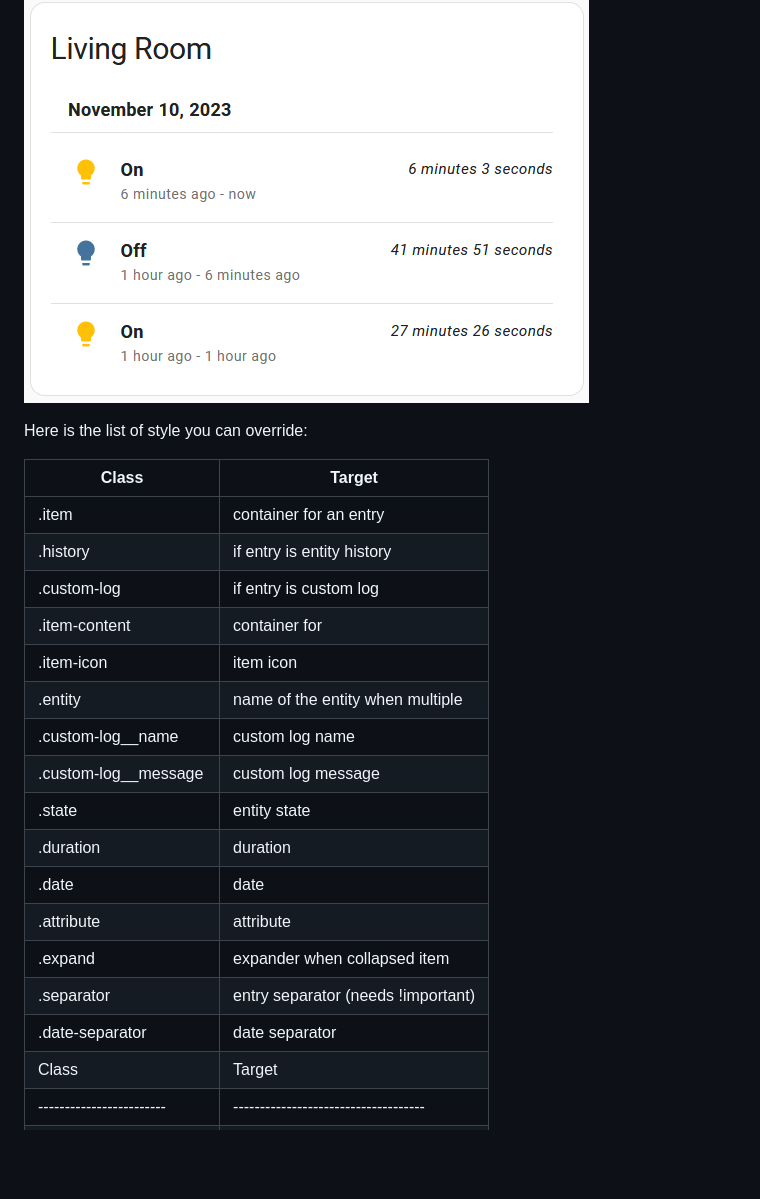
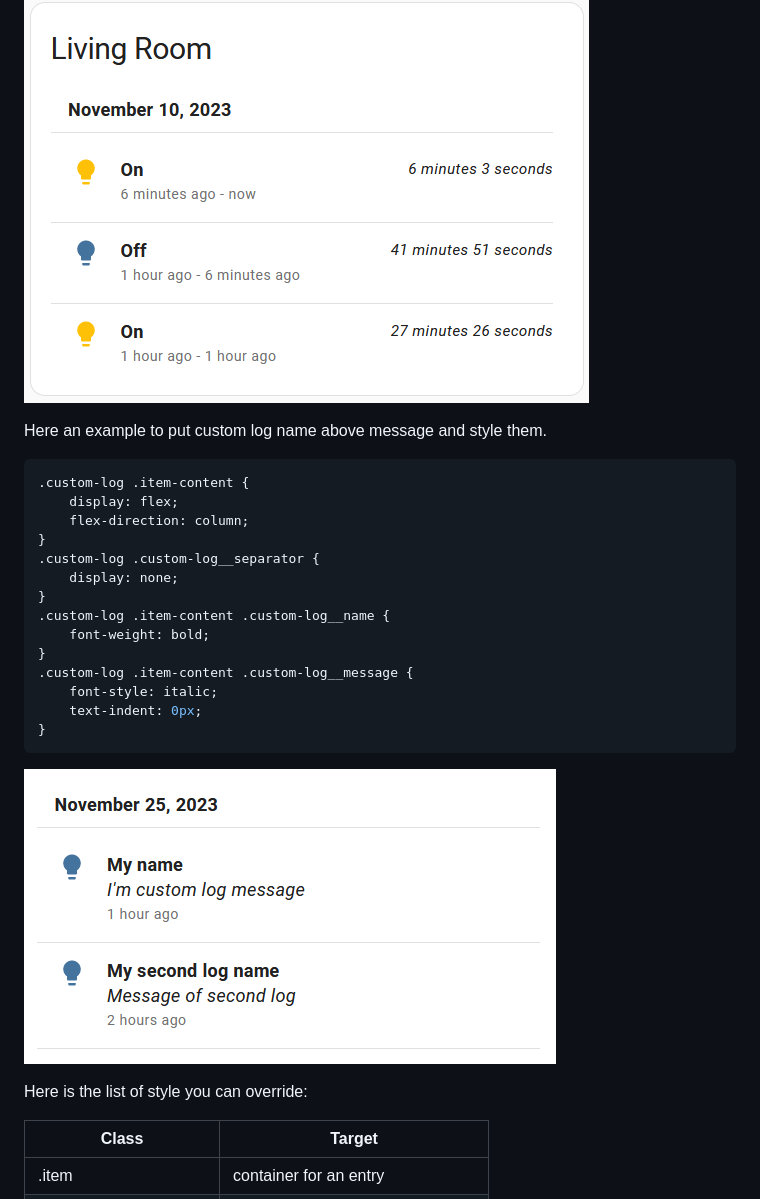
Before and after one commit to royto/logbook-card, a Markdown page: README.md, the part around the change. Drawn GitHub-style; pictures changed too: images/Custom_log_style.png (added); blank space fills up the shorter version.

Commit message:
doc: update readme with custom log styling with card mod

````diff
--- a/README.md
+++ b/README.md
@@ -278,25 +278,29 @@ card_mod:
 
 ![card with custom style to put state in bold](images/custom_styles.png)
 
+Here an example to put custom log name above message and style them.
+
+```css
+.custom-log .item-content {
+    display: flex;
+    flex-direction: column;
+}
+.custom-log .custom-log__separator {
+    display: none;
+}
+.custom-log .item-content .custom-log__name {
+    font-weight: bold;
+}
+.custom-log .item-content .custom-log__message {
+    font-style: italic;
+    text-indent: 0px;
+}
+```
+
+![custom log style](images/Custom_log_style.png)
+
 Here is the list of style you can override:
 
-| Class                | Target                             |
-|----------------------|------------------------------------|
-| .item                | container for an entry             |
-| .history             | if entry is entity history         |
-| .custom-log          | if entry is custom log             |
-| .item-content        | container for                      |
-| .item-icon           | item icon                          |
-| .entity              | name of the entity when multiple   |
-| .custom-log__name    | custom log name                    |
-| .custom-log__message | custom log message                 |
-| .state               | entity state                       |
-| .duration            | duration                           |
-| .date                | date                               |
-| .attribute           | attribute                          |
-| .expand              | expander when collapsed item       |
-| .separator           | entry separator (needs !important) |
-| .date-separator      | date separator                     |
 | Class                  | Target                             |
 |------------------------|------------------------------------|
 | .item                  | container for an entry             |
````
